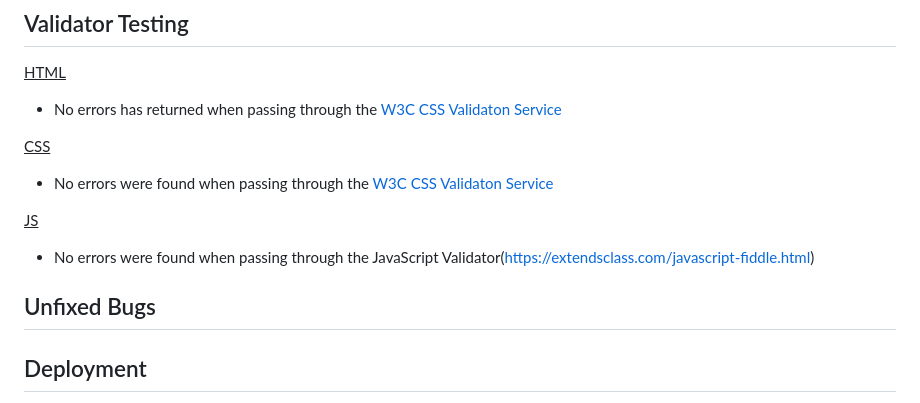
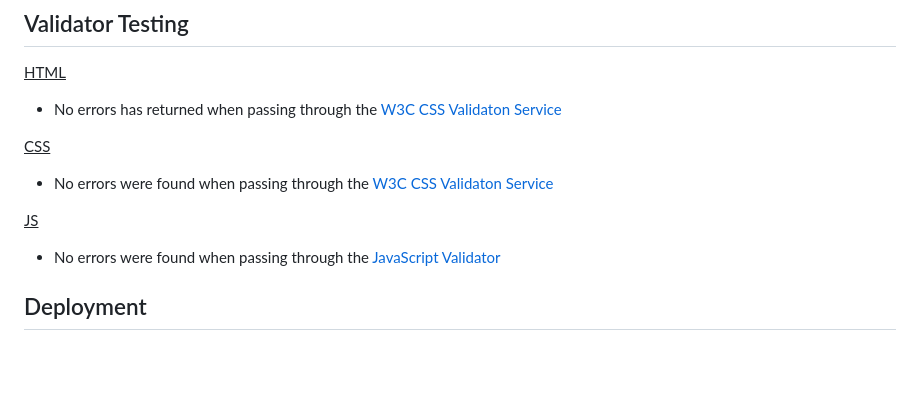
Before and after one commit to Lazarus2179/Milestone-Poject-2, a Markdown page: README.md, the part around the change. Drawn GitHub-style; blank space fills up the shorter version.

Commit message:
Update on README file
Update on README file

```diff
--- a/README.md
+++ b/README.md
@@ -63,12 +63,7 @@
 * No errors were found when passing through the [W3C CSS Validaton Service](https://jigsaw.w3.org/css-validator/)
 
 <u>JS</u>
-* No errors were found when passing through the JavaScript Validator(https://extendsclass.com/javascript-fiddle.html)
-
-
-
-## Unfixed Bugs
-
+* No errors were found when passing through the [JavaScript Validator](https://extendsclass.com/javascript-fiddle.html)
 
 
 ## Deployment
```
